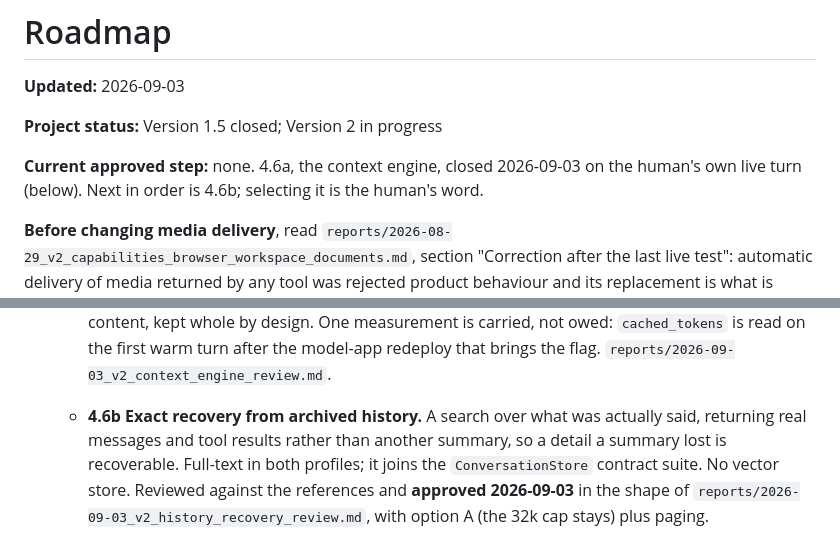
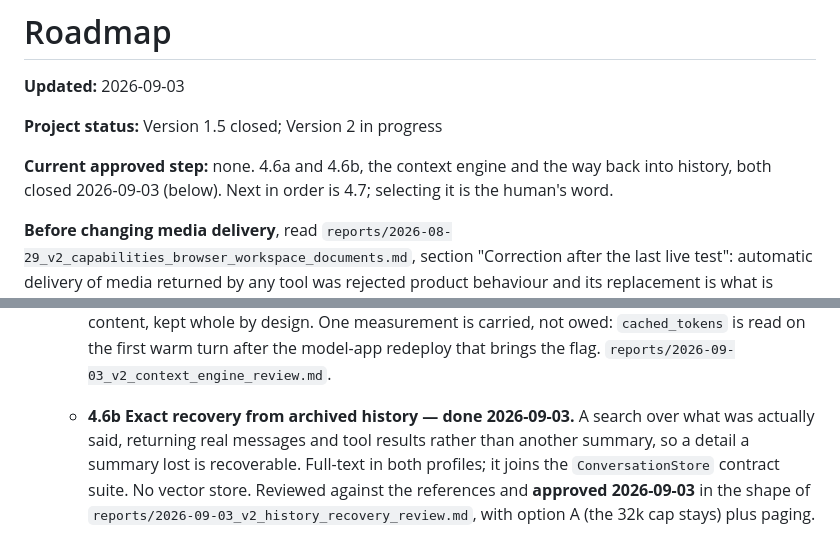
Before and after one commit to Grigoriy-V/local-multimodal-agent, a Markdown page: ROADMAP.md, 2 parts joined by grey strips. GitHub-like rendering.

Commit message:
Close 4.6b

```diff
--- a/ROADMAP.md
+++ b/ROADMAP.md
@@ -4,9 +4,9 @@
 
 **Project status:** Version 1.5 closed; Version 2 in progress
 
-**Current approved step:** none. 4.6a, the context engine, closed 2026-09-03
-on the human's own live turn (below). Next in order is 4.6b; selecting it is
-the human's word.
+**Current approved step:** none. 4.6a and 4.6b, the context engine and the
+way back into history, both closed 2026-09-03 (below). Next in order is 4.7;
+selecting it is the human's word.
 
 **Before changing media delivery**, read
 `reports/2026-08-29_v2_capabilities_browser_workspace_documents.md`, section
@@ -247,7 +247,7 @@ What exists. How it was reached, and every number, is in the linked report.
      whole by design. One measurement is carried, not owed: `cached_tokens`
      is read on the first warm turn after the model-app redeploy that brings
      the flag. `reports/2026-09-03_v2_context_engine_review.md`.
-   - **4.6b Exact recovery from archived history.** A search over what was
+   - **4.6b Exact recovery from archived history — done 2026-09-03.** A search over what was
      actually said, returning real messages and tool results rather than another
      summary, so a detail a summary lost is recoverable. Full-text in both
      profiles; it joins the `ConversationStore` contract suite. No vector store.
```
